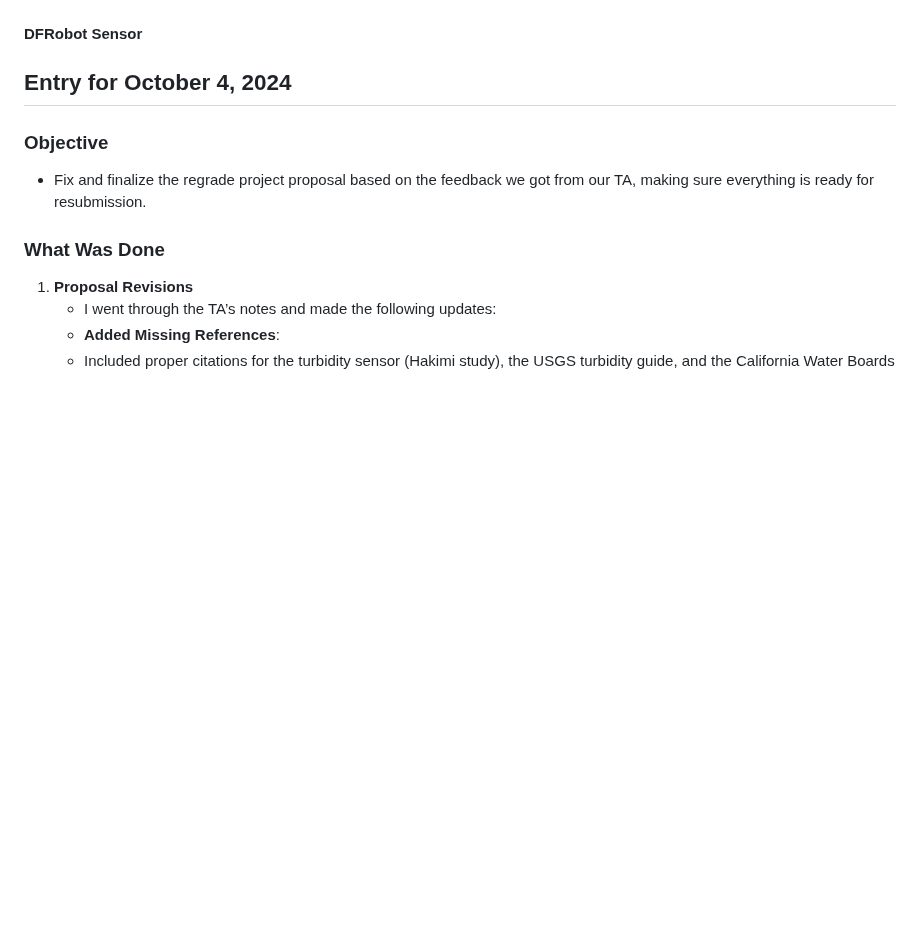
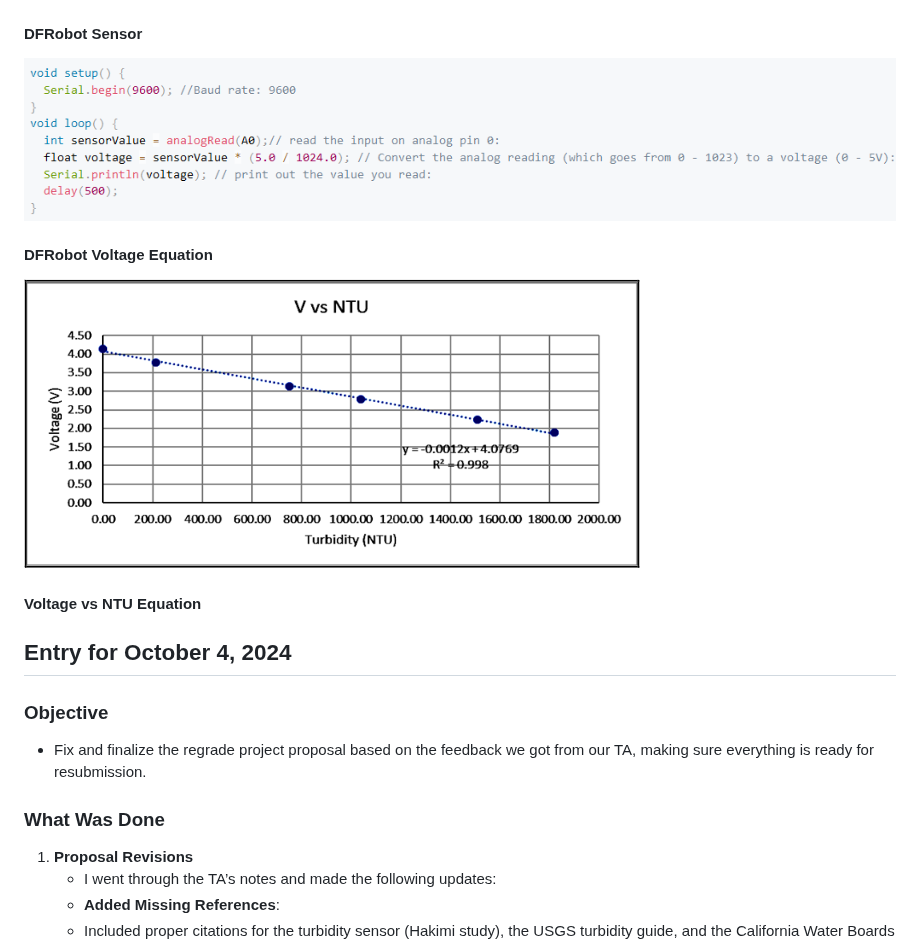
Before and after one commit to DylanBaut/Autonomous_Water_Skimmer, a Markdown page: Notebooks/Zachary/README.md, the part around one of its changes. GitHub-like rendering; blank space fills up the shorter version.

Commit message:
Update README.md
added most of my pictures

```diff
--- a/Notebooks/Zachary/README.md
+++ b/Notebooks/Zachary/README.md
@@ -263,6 +268,14 @@
 ![Sensor](../../Pictures/sensor.jpg)
 
 #### DFRobot Sensor
+
+![DFRobot Equation](../../Pictures/DFRobot%20Equation.png)
+
+#### DFRobot Voltage Equation
+
+![Voltage vs NTU](../../Pictures/V%20vs%20NTU.png)
+
+#### Voltage vs NTU Equation
 
 ## Entry for October 4, 2024
 
```
Also changed, not shown: other parts of Notebooks/Zachary/README.md (+11 -0 lines).
